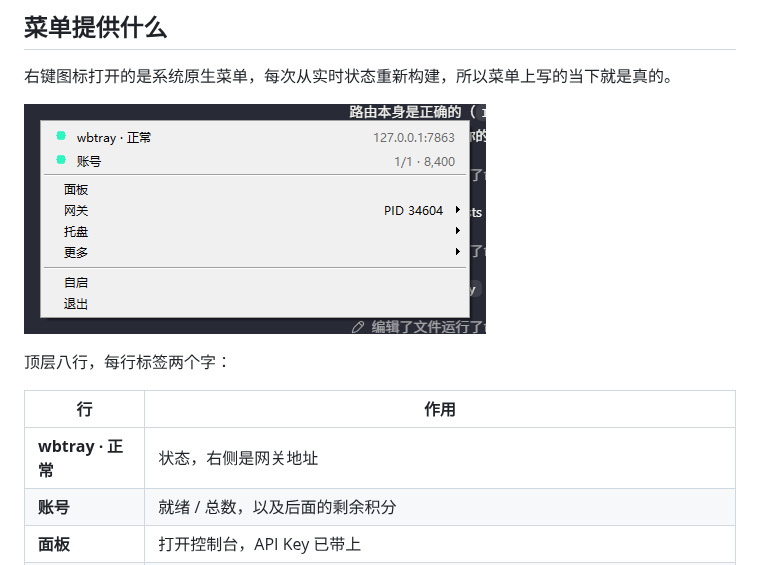
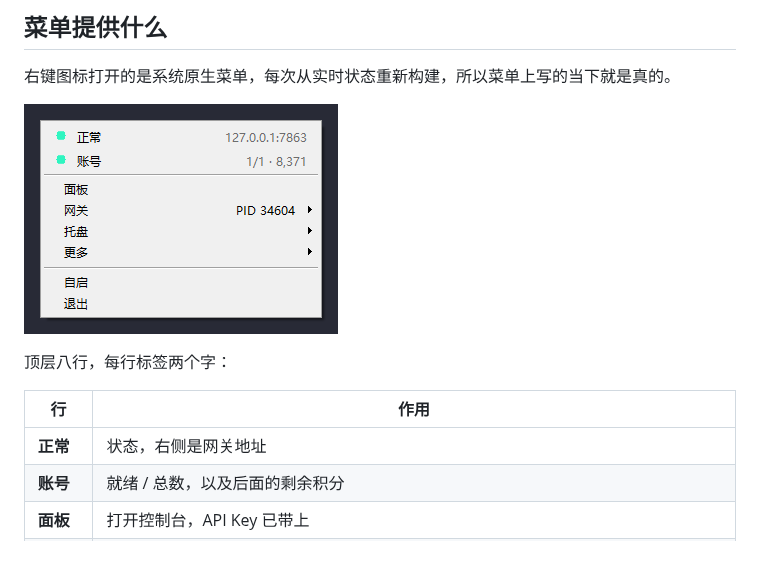
Before and after one commit to laincat/wbtray, a Markdown page: ReadMe_zhCN.md, the part around the change. Rendered like a GitHub page; pictures changed too: design/menu-zh.png.

```diff
--- a/ReadMe_zhCN.md
+++ b/ReadMe_zhCN.md
@@ -53,7 +53,7 @@
 
 | 行 | 作用 |
 |---|---|
-| **wbtray · 正常** | 状态，右侧是网关地址 |
+| **正常** | 状态，右侧是网关地址 |
 | **账号** | 就绪 / 总数，以及后面的剩余积分 |
 | **面板** | 打开控制台，API Key 已带上 |
 | **网关 ▸** | PID、启动 / 停止 / 重启、控制台窗口、复制地址与密钥、随系统启动，以及所在目录和配置文件 |
```
Also changed, not shown: README.md (+1 -1 lines), design/menu-en.png, 4 other files.
